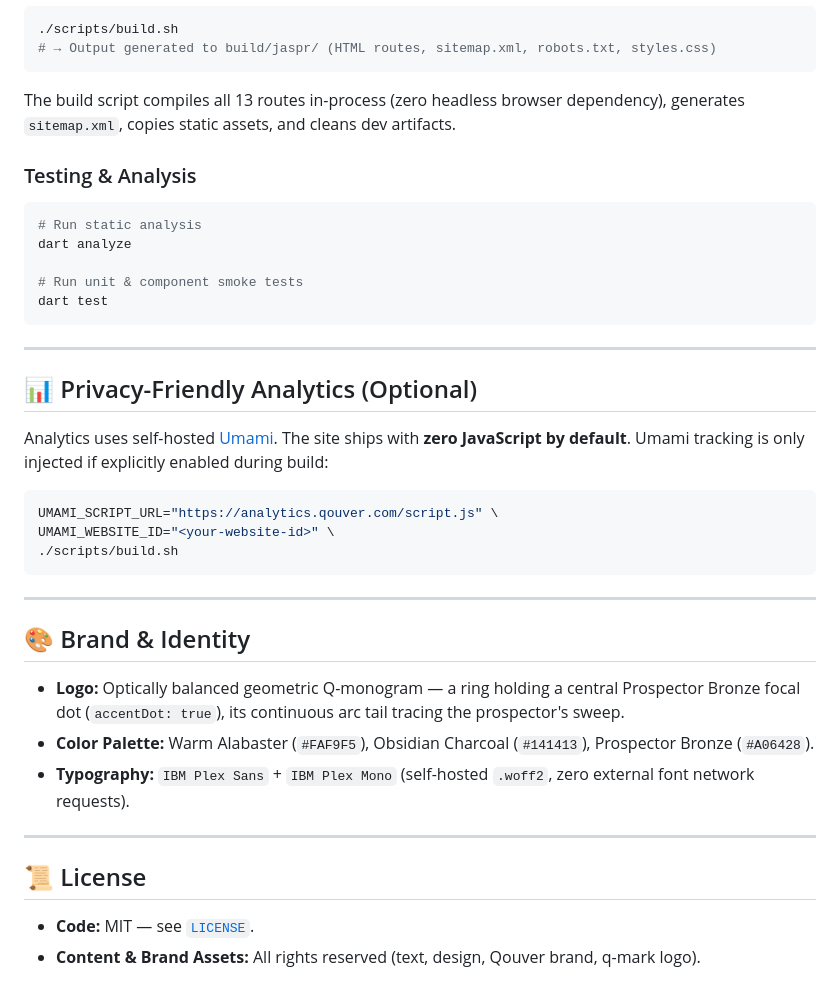
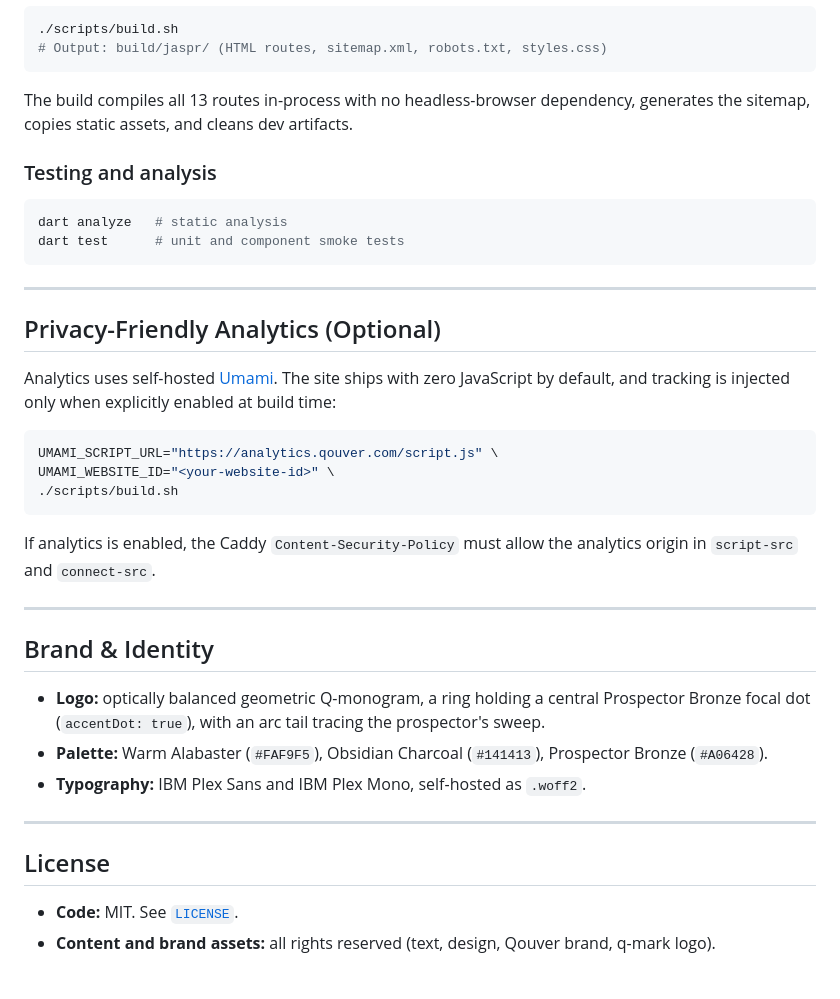
Before and after one commit to nferdazel/qouver_web, a Markdown page: README.md, the part around one of its changes. Rendered like a GitHub page.

````diff
--- a/README.md
+++ b/README.md
@@ -88,26 +84,23 @@ Generate the static output directory:
 
 ```bash
 ./scripts/build.sh
-# → Output generated to build/jaspr/ (HTML routes, sitemap.xml, robots.txt, styles.css)
+# Output: build/jaspr/ (HTML routes, sitemap.xml, robots.txt, styles.css)
 ```
 
-The build script compiles all 13 routes in-process (zero headless browser dependency), generates `sitemap.xml`, copies static assets, and cleans dev artifacts.
+The build compiles all 13 routes in-process with no headless-browser dependency, generates the sitemap, copies static assets, and cleans dev artifacts.
 
-### Testing & Analysis
+### Testing and analysis
 
 ```bash
-# Run static analysis
-dart analyze
-
-# Run unit & component smoke tests
-dart test
+dart analyze   # static analysis
+dart test      # unit and component smoke tests
 ```
 
 ---
 
-## 📊 Privacy-Friendly Analytics (Optional)
+## Privacy-Friendly Analytics (Optional)
 
-Analytics uses self-hosted [Umami](https://umami.is/). The site ships with **zero JavaScript by default**. Umami tracking is only injected if explicitly enabled during build:
+Analytics uses self-hosted [Umami](https://umami.is/). The site ships with zero JavaScript by default, and tracking is injected only when explicitly enabled at build time:
 
 ```bash
 UMAMI_SCRIPT_URL="https://analytics.qouver.com/script.js" \
@@ -115,17 +108,19 @@ UMAMI_WEBSITE_ID="<your-website-id>" \
 ./scripts/build.sh
 ```
 
----
-
-## 🎨 Brand & Identity
-
-- **Logo:** Optically balanced geometric Q-monogram — a ring holding a central Prospector Bronze focal dot (`accentDot: true`), its continuous arc tail tracing the prospector's sweep.
-- **Color Palette:** Warm Alabaster (`#FAF9F5`), Obsidian Charcoal (`#141413`), Prospector Bronze (`#A06428`).
-- **Typography:** `IBM Plex Sans` + `IBM Plex Mono` (self-hosted `.woff2`, zero external font network requests).
+If analytics is enabled, the Caddy `Content-Security-Policy` must allow the analytics origin in `script-src` and `connect-src`.
 
 ---
 
-## 📜 License
+## Brand & Identity
 
-- **Code:** MIT — see [`LICENSE`](LICENSE).
-- **Content & Brand Assets:** All rights reserved (text, design, Qouver brand, q-mark logo).
+- **Logo:** optically balanced geometric Q-monogram, a ring holding a central Prospector Bronze focal dot (`accentDot: true`), with an arc tail tracing the prospector's sweep.
+- **Palette:** Warm Alabaster (`#FAF9F5`), Obsidian Charcoal (`#141413`), Prospector Bronze (`#A06428`).
+- **Typography:** IBM Plex Sans and IBM Plex Mono, self-hosted as `.woff2`.
+
+---
+
+## License
+
+- **Code:** MIT. See [`LICENSE`](LICENSE).
+- **Content and brand assets:** all rights reserved (text, design, Qouver brand, q-mark logo).
````
Also changed, not shown: other parts of README.md (+34 -38 lines).
